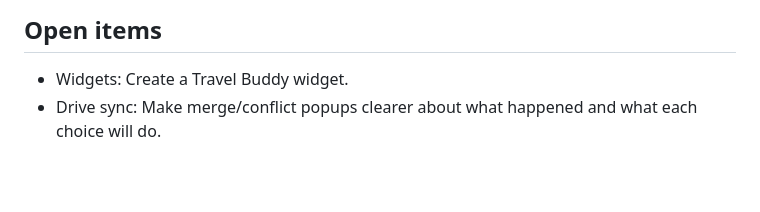
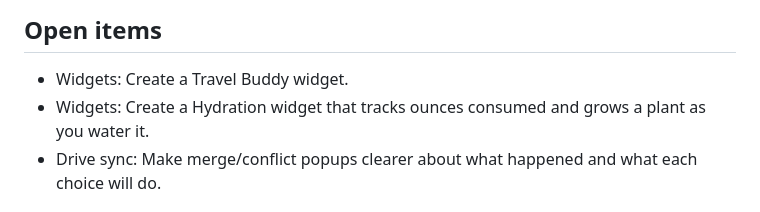
Before and after one commit to lightbeamsoup/lightbeamsoup.github.io, a Markdown page: TODO.md, the part around the change. Rendered like a GitHub page; blank space fills up the shorter version.

Commit message:
Add hydration widget TODO

```diff
--- a/TODO.md
+++ b/TODO.md
@@ -3,6 +3,7 @@
 ## Open items
 
 - Widgets: Create a Travel Buddy widget.
+- Widgets: Create a Hydration widget that tracks ounces consumed and grows a plant as you water it.
 - Drive sync: Make merge/conflict popups clearer about what happened and what each choice will do.
 
 ## Recently completed
```
